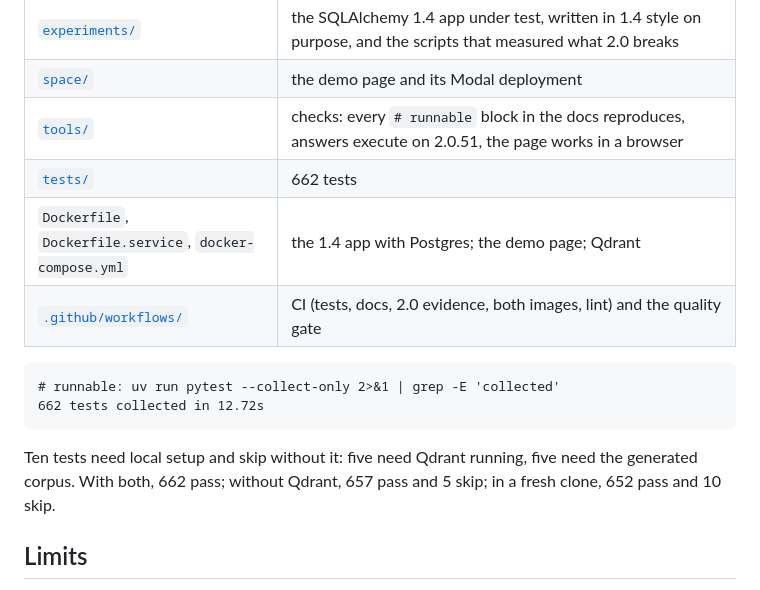
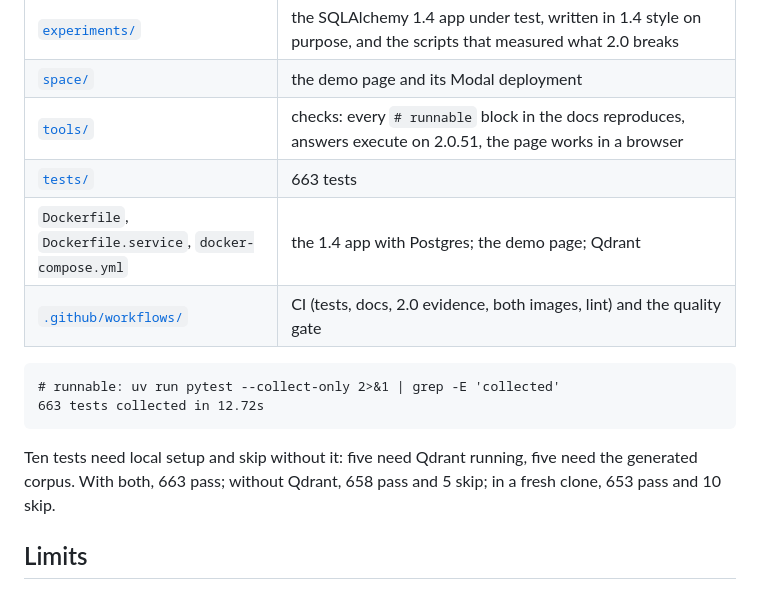
Before and after one commit to virajvaghasia/sqlalchemy-upgrade-agent, a Markdown page: README.md, the part around one of its changes. Rendered like a GitHub page.

````diff
--- a/README.md
+++ b/README.md
@@ -270,17 +270,17 @@ silently never runs.
 | [`experiments/`](experiments/) | the SQLAlchemy 1.4 app under test, written in 1.4 style on purpose, and the scripts that measured what 2.0 breaks |
 | [`space/`](space/) | the demo page and its Modal deployment |
 | [`tools/`](tools/) | checks: every `# runnable` block in the docs reproduces, answers execute on 2.0.51, the page works in a browser |
-| [`tests/`](tests/) | 662 tests |
+| [`tests/`](tests/) | 663 tests |
 | `Dockerfile`, `Dockerfile.service`, `docker-compose.yml` | the 1.4 app with Postgres; the demo page; Qdrant |
 | [`.github/workflows/`](.github/workflows/) | CI (tests, docs, 2.0 evidence, both images, lint) and the quality gate |
 
 ```
 # runnable: uv run pytest --collect-only 2>&1 | grep -E 'collected'
-662 tests collected in 12.72s
+663 tests collected in 12.72s
 ```
 
 Ten tests need local setup and skip without it: five need Qdrant running, five need the generated
-corpus. With both, 662 pass; without Qdrant, 657 pass and 5 skip; in a fresh clone, 652 pass and 10 skip.
+corpus. With both, 663 pass; without Qdrant, 658 pass and 5 skip; in a fresh clone, 653 pass and 10 skip.
 
 ## Limits
 
````
Also changed, not shown: other parts of README.md (+1 -1 lines), docs/images/demo-answered.png, docs/images/demo-declined.png, 2 other files.
